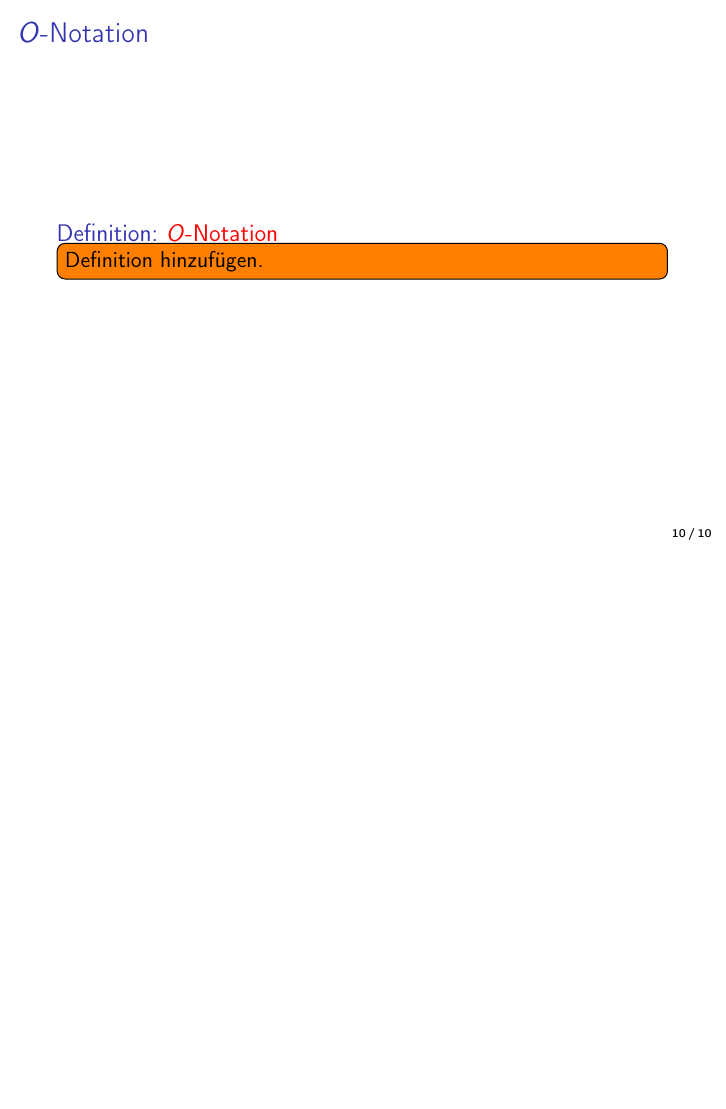
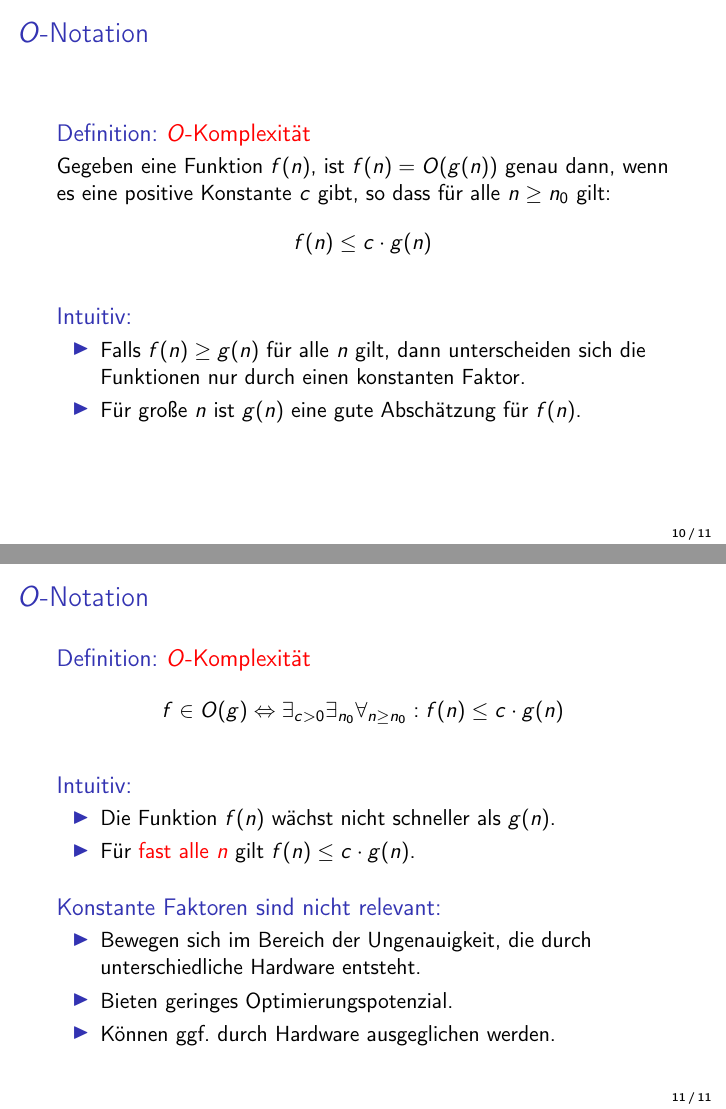
Before and after one commit to rhcourses-legacy/bigo, LaTeX slides (texdocs/slides/complexity-lecture.tex, which reads texdocs/slides/sections/bigo/bigo.tex): page 17 of 17 before the commit and pages 18 and 20 of 20 after it, the two joined at a grey line, the shorter picture padded with empty space. Compiled offline with pdfLaTeX.

Commit message:
Add definition of big o complexity.

```diff
--- a/texdocs/slides/sections/bigo/bigo.tex
+++ b/texdocs/slides/sections/bigo/bigo.tex
@@ -100,7 +100,39 @@
 \end{frame}
 
 \begin{frame}
-    \begin{defblock}{$O$-Notation}
-        \todo[inline]{Definition hinzufügen.}
+    \begin{defblock}{$O$-Komplexität}
+        Gegeben eine Funktion $f(n)$, ist $f(n) = O(g(n))$ genau dann, wenn es eine positive Konstante $c$ gibt, so dass für alle $n \geq n_0$ gilt:
+        \begin{align*}
+            f(n) \leq c \cdot g(n)
+        \end{align*}
     \end{defblock}
+    \begin{block}<2->{Intuitiv:}
+        \begin{itemize}
+            \item Falls $f(n) \geq g(n)$ für alle $n$ gilt, dann unterscheiden sich
+                  die Funktionen nur durch einen konstanten Faktor.
+            \item Für große $n$ ist $g(n)$ eine gute Abschätzung für $f(n)$.
+        \end{itemize}
+    \end{block}
 \end{frame}
+
+\begin{frame}
+    \begin{defblock}{$O$-Komplexität}
+        \vspace{-3ex}
+        \begin{align*}
+            f \in \bigo{g} &\Leftrightarrow \exists_{c>0} \exists_{n_0} \forall_{n \geq n_0}: f(n) \leq c \cdot g(n)
+        \end{align*}
+    \end{defblock}
+    \begin{block}{Intuitiv:}
+        \begin{itemize}
+            \item Die Funktion $f(n)$ wächst nicht schneller als $g(n)$.
+            \item Für \alert{fast alle $n$} gilt $f(n) \leq c \cdot g(n)$.
+        \end{itemize}
+    \end{block}
+    \begin{block}<2->{Konstante Faktoren sind nicht relevant:}
+        \begin{itemize}
+            \item Bewegen sich im Bereich der Ungenauigkeit, die durch unterschiedliche Hardware entsteht.
+            \item Bieten geringes Optimierungspotenzial.
+            \item Können ggf. durch Hardware ausgeglichen werden.
+        \end{itemize}
+    \end{block}
+\end{frame}
```
